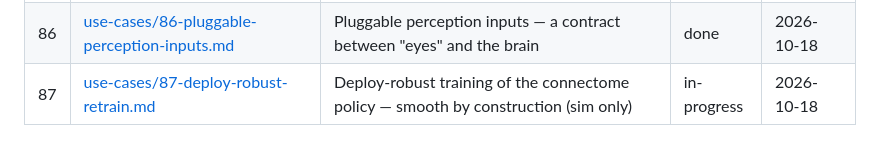
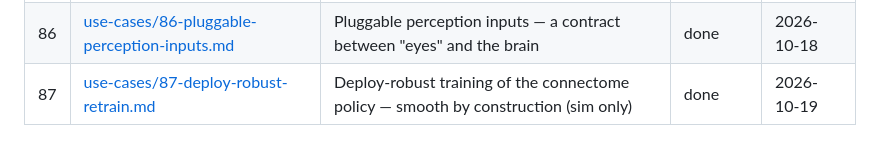
Before and after one commit to HaroldHormaechea/drone-fly, a Markdown page: USE_CASES.md, the part around the change. Drawn GitHub-style.

Commit message:
chore(uc-87): mark use case done — deploy-robust smooth-flight policy shipped (run 5)

```diff
--- a/USE_CASES.md
+++ b/USE_CASES.md
@@ -96,4 +96,4 @@ Statuses:
 | 84 | [use-cases/84-liftoff-obstacle-capture-protocol.md](use-cases/84-liftoff-obstacle-capture-protocol.md) | Liftoff obstacle-capture protocol — richer hit-ray data for the vision eyes | done | 2026-10-17 |
 | 85 | [use-cases/85-eyes-v3-depth-backbone.md](use-cases/85-eyes-v3-depth-backbone.md) | Eyes v3 — pretrained monocular-depth backbone for the obstacle-ray estimator | done | 2026-10-17 |
 | 86 | [use-cases/86-pluggable-perception-inputs.md](use-cases/86-pluggable-perception-inputs.md) | Pluggable perception inputs — a contract between "eyes" and the brain | done | 2026-10-18 |
-| 87 | [use-cases/87-deploy-robust-retrain.md](use-cases/87-deploy-robust-retrain.md) | Deploy-robust training of the connectome policy — smooth by construction (sim only) | in-progress | 2026-10-18 |
+| 87 | [use-cases/87-deploy-robust-retrain.md](use-cases/87-deploy-robust-retrain.md) | Deploy-robust training of the connectome policy — smooth by construction (sim only) | done | 2026-10-19 |
```
